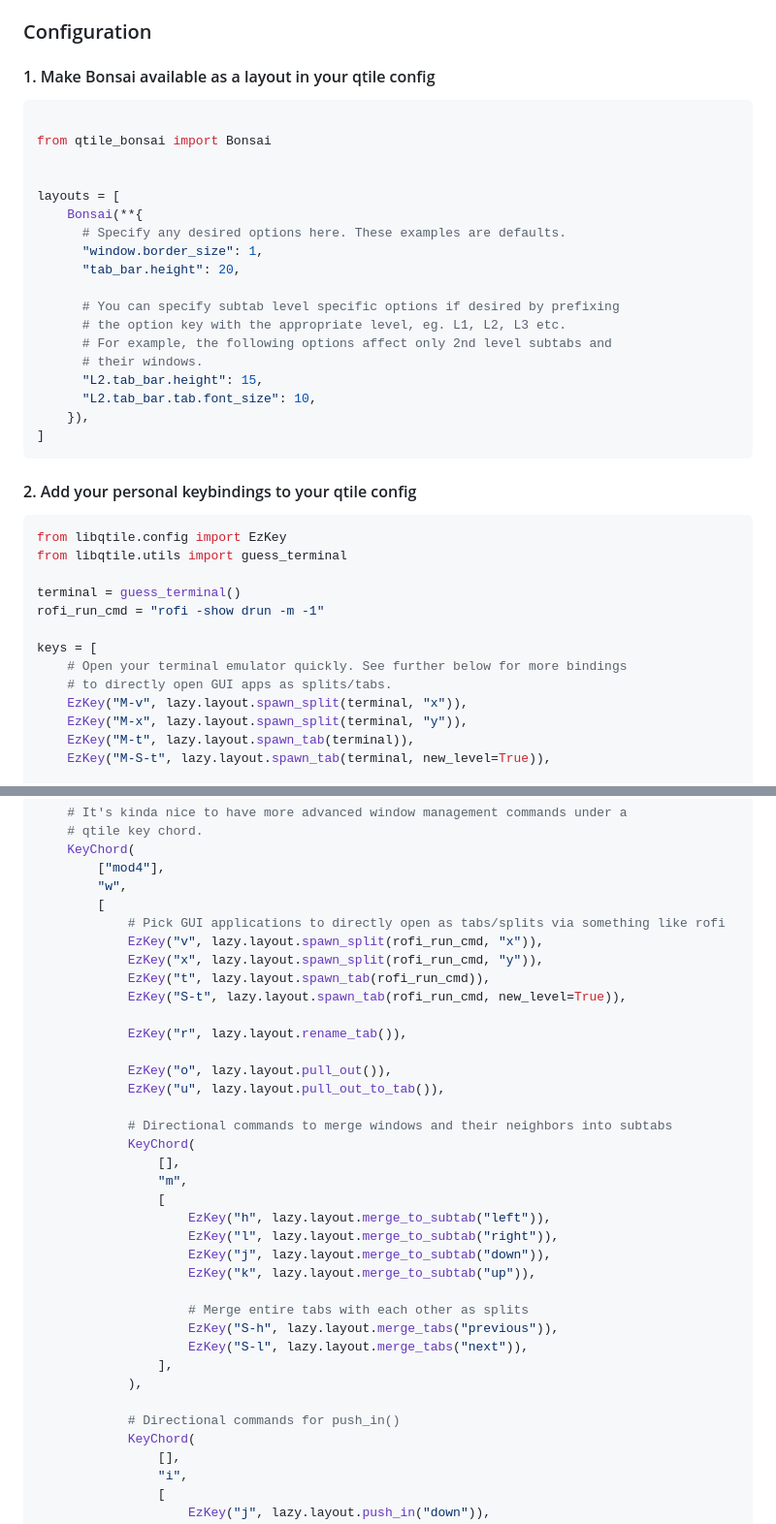
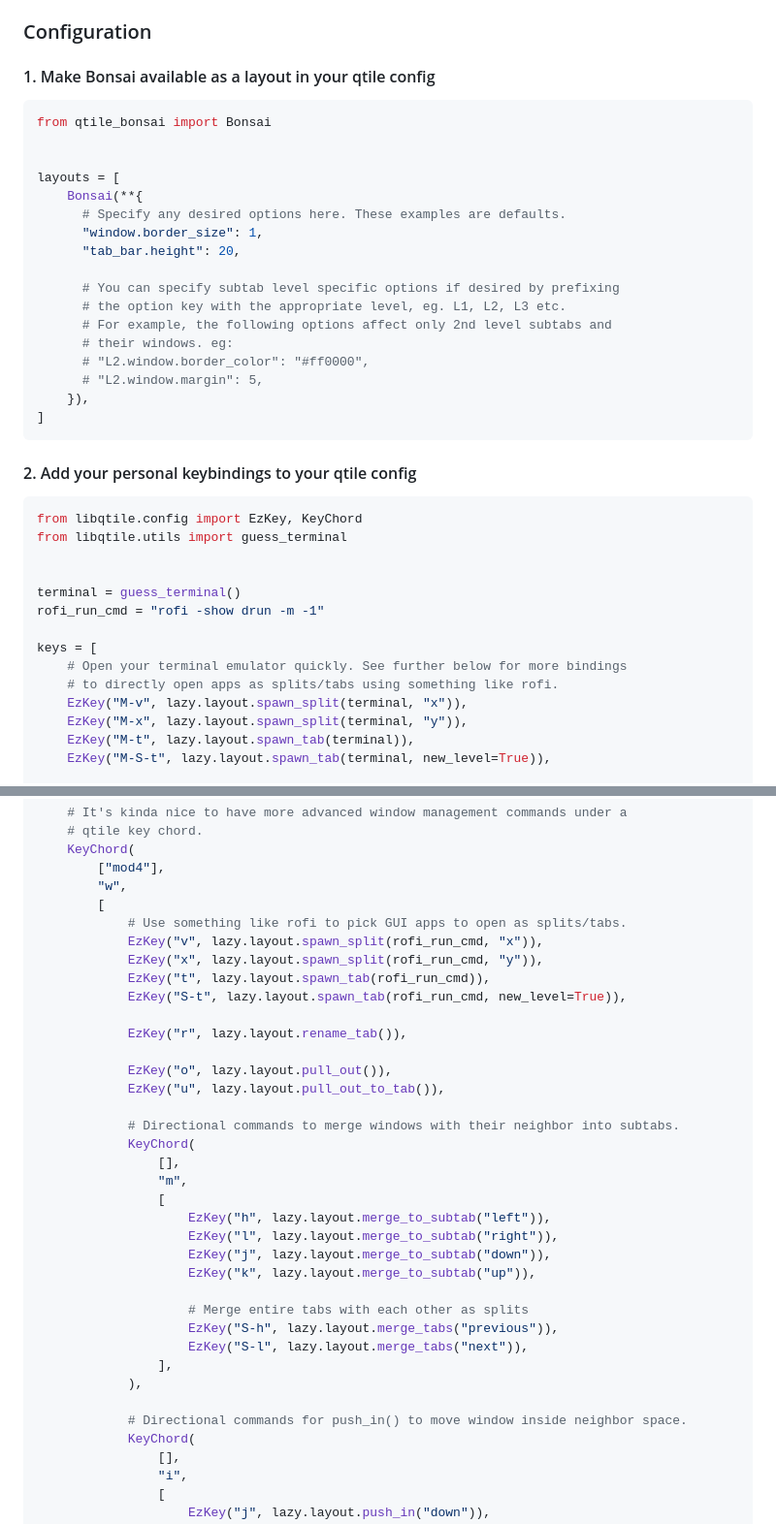
Before and after one commit to aravinda0/qtile-bonsai, a Markdown page: README.md, 2 parts joined by grey strips. Shown at 97% size. GitHub-like rendering.

Commit message:
chore: add missing import in README; general cleanup

````diff
--- a/README.md
+++ b/README.md
@@ -56,7 +56,6 @@ pip install qtile-bonsai
 #### 1. Make Bonsai available as a layout in your qtile config
 
 ```python
-
 from qtile_bonsai import Bonsai
 
 
@@ -69,9 +68,9 @@ layouts = [
       # You can specify subtab level specific options if desired by prefixing
       # the option key with the appropriate level, eg. L1, L2, L3 etc.
       # For example, the following options affect only 2nd level subtabs and
-      # their windows.
-      "L2.tab_bar.height": 15,
-      "L2.tab_bar.tab.font_size": 10,
+      # their windows. eg:
+      # "L2.window.border_color": "#ff0000",
+      # "L2.window.margin": 5,
     }),
 ]
 ```
@@ -79,15 +78,16 @@ layouts = [
 #### 2. Add your personal keybindings to your qtile config
 
 ```python
-from libqtile.config import EzKey
+from libqtile.config import EzKey, KeyChord
 from libqtile.utils import guess_terminal
+
 
 terminal = guess_terminal()
 rofi_run_cmd = "rofi -show drun -m -1"
 
 keys = [
     # Open your terminal emulator quickly. See further below for more bindings
-    # to directly open GUI apps as splits/tabs.
+    # to directly open apps as splits/tabs using something like rofi.
     EzKey("M-v", lazy.layout.spawn_split(terminal, "x")),
     EzKey("M-x", lazy.layout.spawn_split(terminal, "y")),
     EzKey("M-t", lazy.layout.spawn_tab(terminal)),
@@ -121,7 +121,7 @@ keys = [
         ["mod4"],
         "w",
         [
-            # Pick GUI applications to directly open as tabs/splits via something like rofi
+            # Use something like rofi to pick GUI apps to open as splits/tabs.
             EzKey("v", lazy.layout.spawn_split(rofi_run_cmd, "x")),
             EzKey("x", lazy.layout.spawn_split(rofi_run_cmd, "y")),
             EzKey("t", lazy.layout.spawn_tab(rofi_run_cmd)),
@@ -132,7 +132,7 @@ keys = [
             EzKey("o", lazy.layout.pull_out()),
             EzKey("u", lazy.layout.pull_out_to_tab()),
 
-            # Directional commands to merge windows and their neighbors into subtabs
+            # Directional commands to merge windows with their neighbor into subtabs.
             KeyChord(
                 [],
                 "m",
@@ -148,7 +148,7 @@ keys = [
                 ],
             ),
 
-            # Directional commands for push_in()
+            # Directional commands for push_in() to move window inside neighbor space.
             KeyChord(
                 [],
                 "i",
````
Also changed, not shown: templates/README.template.md (+9 -9 lines).
